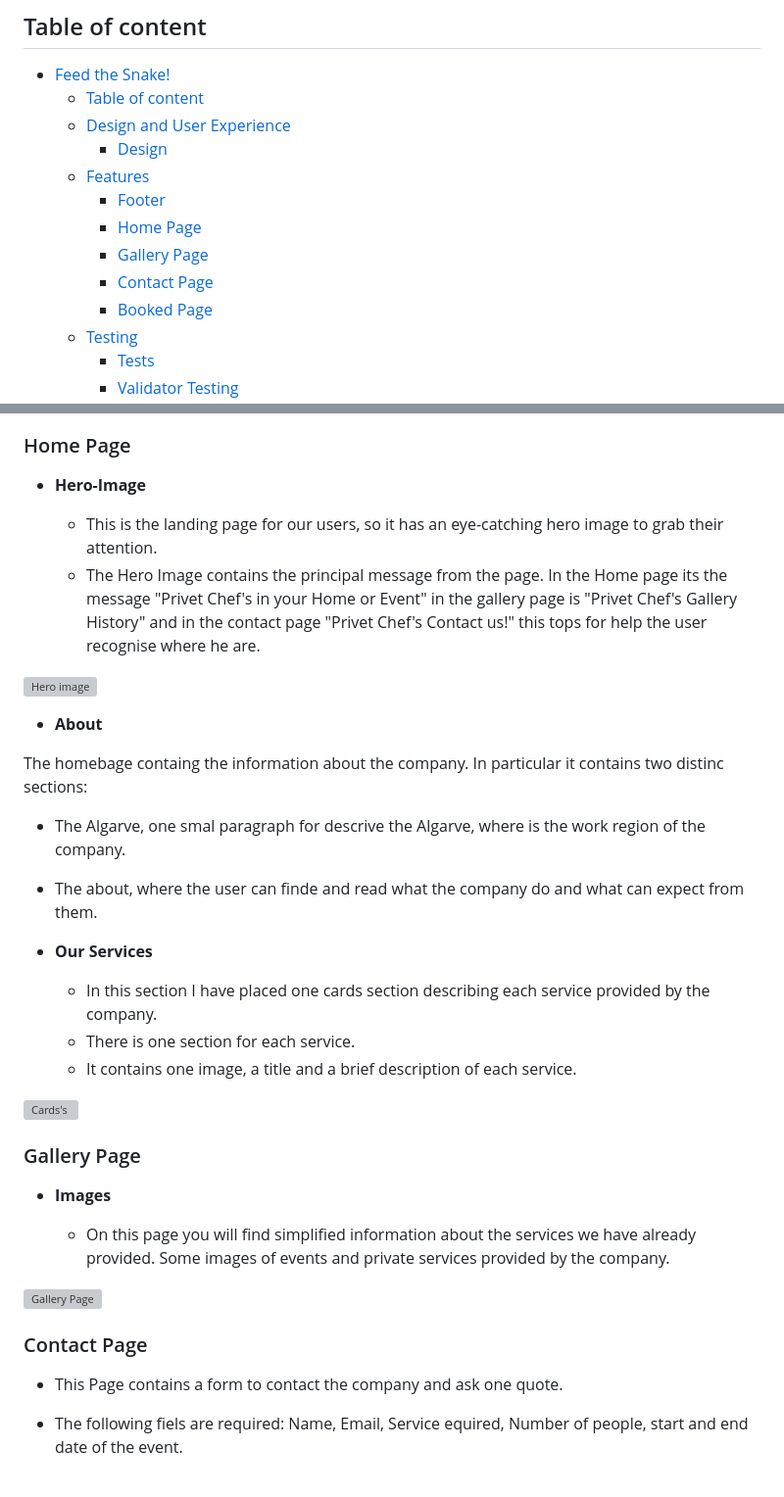
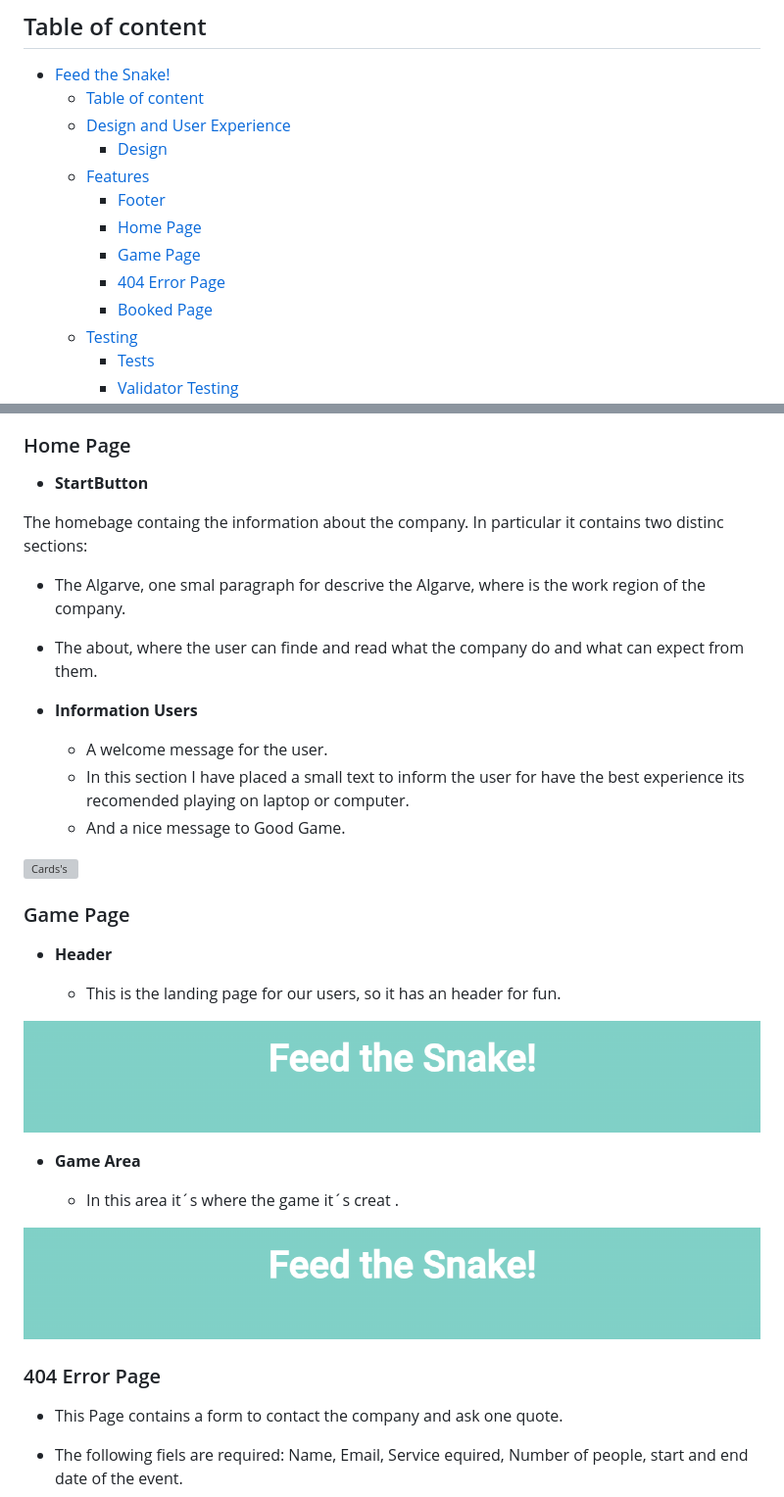
Before and after one commit to Goncalves95/snake_game, a Markdown page: README.md, 2 parts joined by grey strips. Shown: that part at 98% size. Rendered like a GitHub page; grey boxes are pictures that could not be loaded.

Commit message:
Add a Home page section to Readme

```diff
--- a/README.md
+++ b/README.md
@@ -17,8 +17,8 @@ The game is meant to be enjoyed and to bring back good memories for users.
   - [Features](#features)
     - [Footer](#footer)
     - [Home Page](#home-page)
-    - [Gallery Page](#gallery-page)
-    - [Contact Page](#contact-page)
+    - [Game Page](#game-page)
+    - [404 Error Page](#404-error-page)
     - [Booked Page](#booked-page)
   - [Testing](#testing)
     - [Tests](#tests)
@@ -84,16 +84,7 @@ There are tree pages: Home page, Game page and 404 Error page:
 
 ### Home Page
 
-- __Hero-Image__
-
-  - This is the landing page for our users, so it has an eye-catching hero image to grab their attention.
-  - The Hero Image contains the principal message from the page. In the Home page its the message "Privet Chef's in your Home or Event"
-  in the gallery page is "Privet Chef's Gallery History"
-  and in the contact page "Privet Chef's Contact us!" this tops for help the user recognise where he are.
-
-![Hero image](assets/media/header-about-content.png)
-
-- __About__
+- __StartButton__
 
 The homebage containg the information about the company. In particular it contains two distinc sections:
 
@@ -101,9 +92,9 @@ The homebage containg the information about the company. In particular it contai
 
 - The about, where the user can finde and read what the company do and what can expect from them.
 
-- __Our Services__
+- __Information Users__
 
-  - In this section I have placed one cards section describing each service provided by the company.
-  - There is one section for each service.
-  - It contains one image, a title and a brief description of each service.
+  - A welcome message for the user.
+  - In this section I have placed a small text to inform the user for have the best experience its recomended playing on laptop or computer.
+  - And a nice message to Good Game.
 
@@ -111,13 +102,19 @@ The homebage containg the information about the company. In particular it contai
 
-### Gallery Page
+### Game Page
 
-- __Images__
+- __Header__
 
-  - On this page you will find simplified information about the services we have already provided. Some images of events and private services provided by the company.
+  - This is the landing page for our users, so it has an header for fun.
 
- ![Gallery Page](assets/media/gallery.png)
+![Header](assets/media/heading_web.png)
 
-### Contact Page
+- __Game Area__
+
+  - In this area it´s where the game it´s creat .
+
+![Header](assets/media/heading_web.png)
+
+### 404 Error Page
 
 - This Page contains a form to contact the company and ask one quote.
 - The following fiels are required: Name, Email, Service equired,  Number of people, start and end date of the event.
```
Also changed, not shown: other parts of README.md (+1 -1 lines).
